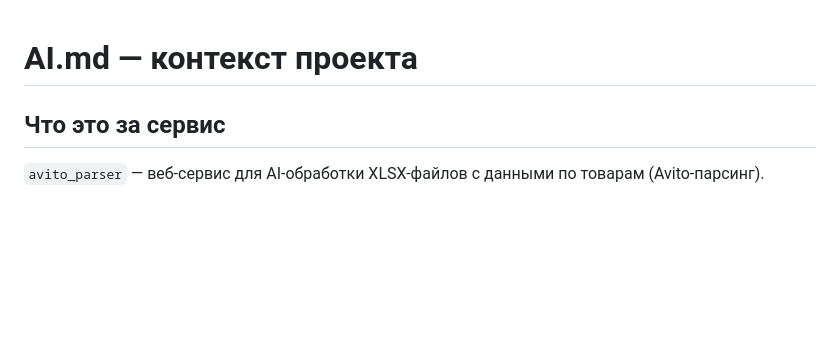
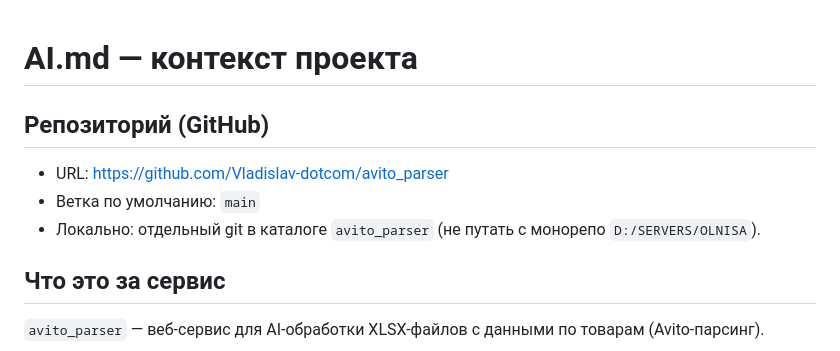
Before and after one commit to Vladislav-dotcom/avito_parser, a Markdown page: AI.md, the part around the change. Rendered like a GitHub page; blank space fills up the shorter version.

Commit message:
AI.md: ссылка на GitHub-репозиторий
Co-authored-by: Cursor <cursoragent@cursor.com>

```diff
--- a/AI.md
+++ b/AI.md
@@ -1,4 +1,10 @@
 # AI.md — контекст проекта
+
+## Репозиторий (GitHub)
+
+- URL: https://github.com/Vladislav-dotcom/avito_parser
+- Ветка по умолчанию: `main`
+- Локально: отдельный git в каталоге `avito_parser` (не путать с монорепо `D:/SERVERS/OLNISA`).
 
 ## Что это за сервис
 
```
